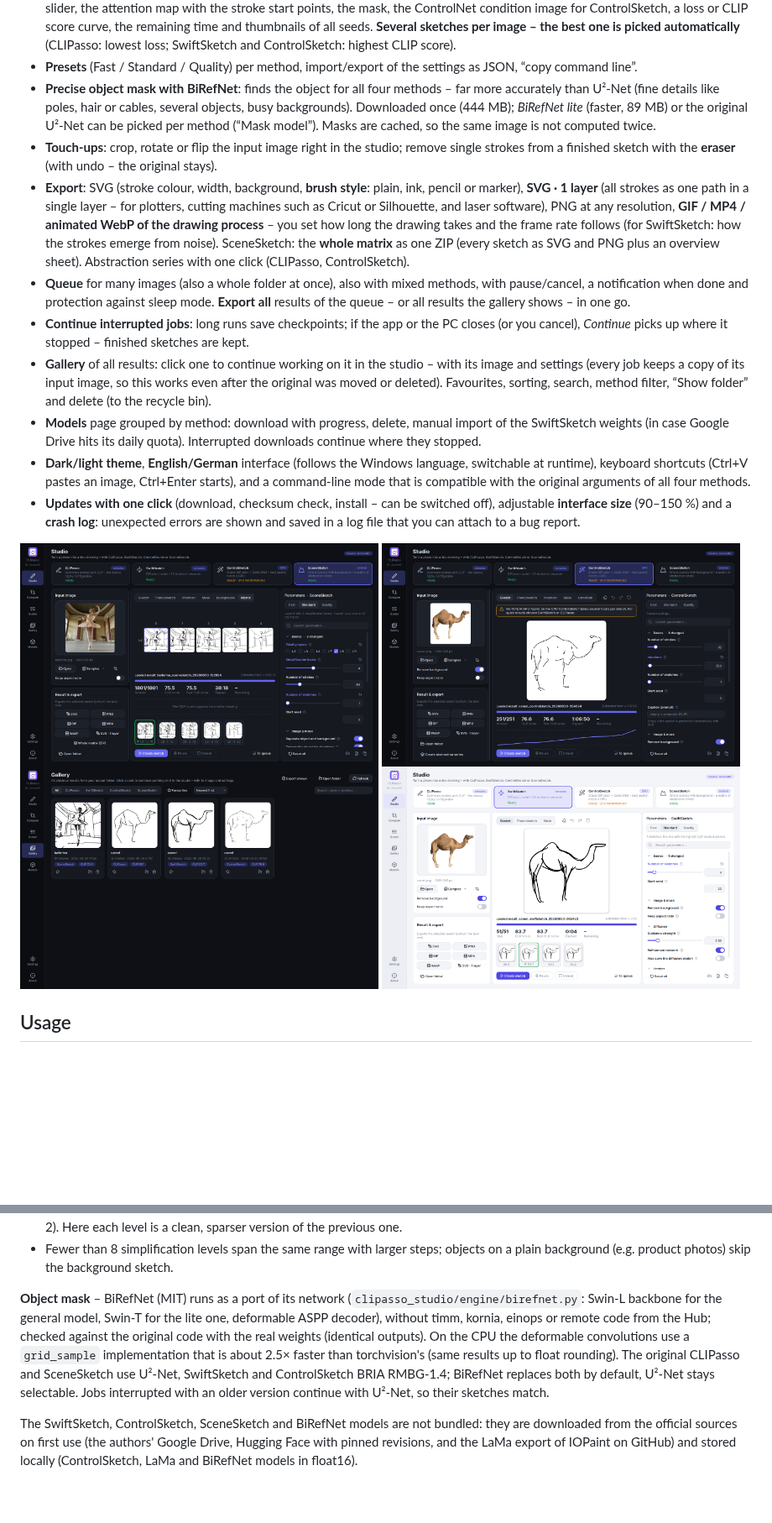
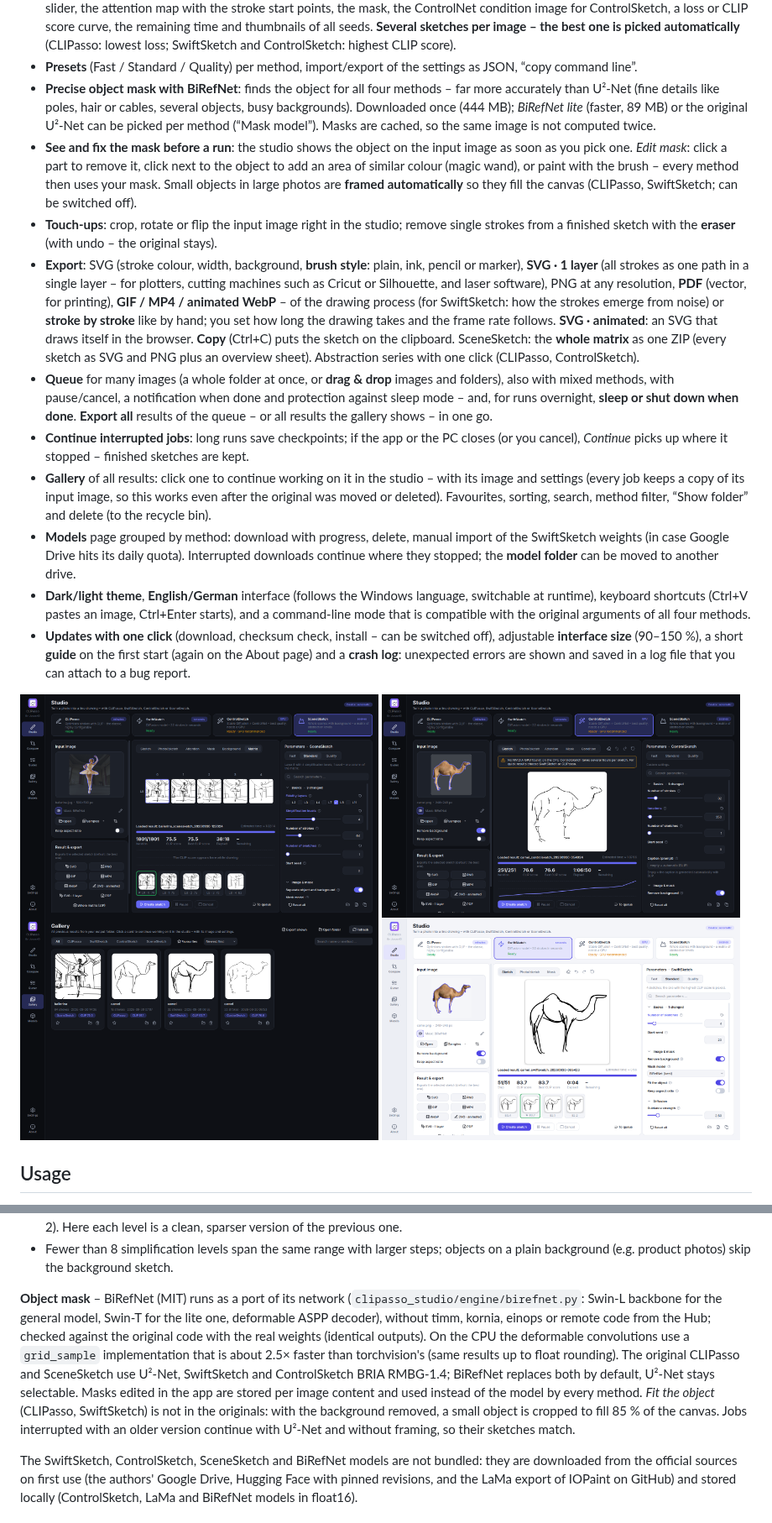
Before and after one commit to Junostr05/CLIPasso-Studio, a Markdown page: README.md, 2 parts joined by grey strips. Shown at 84% size. Drawn GitHub-style; pictures changed too: docs/screenshots/gallery_dark_en.png, docs/screenshots/studio_controlsketch_dark_en.png, docs/screenshots/studio_light_en.png; blank space fills up the shorter version.

```diff
--- a/README.md
+++ b/README.md
@@ -81,14 +81,15 @@ Pick the method at the top of the studio with one click. Parameters, presets, ti
 - **Live preview** for all methods: you watch the sketch being drawn (for SwiftSketch every denoising step). Plus a photo/sketch slider, the attention map with the stroke start points, the mask, the ControlNet condition image for ControlSketch, a loss or CLIP score curve, the remaining time and thumbnails of all seeds. **Several sketches per image – the best one is picked automatically** (CLIPasso: lowest loss; SwiftSketch and ControlSketch: highest CLIP score).
 - **Presets** (Fast / Standard / Quality) per method, import/export of the settings as JSON, “copy command line”.
 - **Precise object mask with BiRefNet**: finds the object for all four methods – far more accurately than U²-Net (fine details like poles, hair or cables, several objects, busy backgrounds). Downloaded once (444 MB); *BiRefNet lite* (faster, 89 MB) or the original U²-Net can be picked per method (“Mask model”). Masks are cached, so the same image is not computed twice.
+- **See and fix the mask before a run**: the studio shows the object on the input image as soon as you pick one. *Edit mask*: click a part to remove it, click next to the object to add an area of similar colour (magic wand), or paint with the brush – every method then uses your mask. Small objects in large photos are **framed automatically** so they fill the canvas (CLIPasso, SwiftSketch; can be switched off).
 - **Touch-ups**: crop, rotate or flip the input image right in the studio; remove single strokes from a finished sketch with the **eraser** (with undo – the original stays).
-- **Export**: SVG (stroke colour, width, background, **brush style**: plain, ink, pencil or marker), **SVG · 1 layer** (all strokes as one path in a single layer – for plotters, cutting machines such as Cricut or Silhouette, and laser software), PNG at any resolution, **GIF / MP4 / animated WebP of the drawing process** – you set how long the drawing takes and the frame rate follows (for SwiftSketch: how the strokes emerge from noise). SceneSketch: the **whole matrix** as one ZIP (every sketch as SVG and PNG plus an overview sheet). Abstraction series with one click (CLIPasso, ControlSketch).
-- **Queue** for many images (also a whole folder at once), also with mixed methods, with pause/cancel, a notification when done and protection against sleep mode. **Export all** results of the queue – or all results the gallery shows – in one go.
+- **Export**: SVG (stroke colour, width, background, **brush style**: plain, ink, pencil or marker), **SVG · 1 layer** (all strokes as one path in a single layer – for plotters, cutting machines such as Cricut or Silhouette, and laser software), PNG at any resolution, **PDF** (vector, for printing), **GIF / MP4 / animated WebP** – of the drawing process (for SwiftSketch: how the strokes emerge from noise) or **stroke by stroke** like by hand; you set how long the drawing takes and the frame rate follows. **SVG · animated**: an SVG that draws itself in the browser. **Copy** (Ctrl+C) puts the sketch on the clipboard. SceneSketch: the **whole matrix** as one ZIP (every sketch as SVG and PNG plus an overview sheet). Abstraction series with one click (CLIPasso, ControlSketch).
+- **Queue** for many images (a whole folder at once, or **drag & drop** images and folders), also with mixed methods, with pause/cancel, a notification when done and protection against sleep mode – and, for runs overnight, **sleep or shut down when done**. **Export all** results of the queue – or all results the gallery shows – in one go.
 - **Continue interrupted jobs**: long runs save checkpoints; if the app or the PC closes (or you cancel), *Continue* picks up where it stopped – finished sketches are kept.
 - **Gallery** of all results: click one to continue working on it in the studio – with its image and settings (every job keeps a copy of its input image, so this works even after the original was moved or deleted). Favourites, sorting, search, method filter, “Show folder” and delete (to the recycle bin).
-- **Models** page grouped by method: download with progress, delete, manual import of the SwiftSketch weights (in case Google Drive hits its daily quota). Interrupted downloads continue where they stopped.
+- **Models** page grouped by method: download with progress, delete, manual import of the SwiftSketch weights (in case Google Drive hits its daily quota). Interrupted downloads continue where they stopped; the **model folder** can be moved to another drive.
 - **Dark/light theme**, **English/German** interface (follows the Windows language, switchable at runtime), keyboard shortcuts (Ctrl+V pastes an image, Ctrl+Enter starts), and a command-line mode that is compatible with the original arguments of all four methods.
-- **Updates with one click** (download, checksum check, install – can be switched off), adjustable **interface size** (90–150 %) and a **crash log**: unexpected errors are shown and saved in a log file that you can attach to a bug report.
+- **Updates with one click** (download, checksum check, install – can be switched off), adjustable **interface size** (90–150 %), a short **guide** on the first start (again on the About page) and a **crash log**: unexpected errors are shown and saved in a log file that you can attach to a bug report.
 
 <p>
   <img src="docs/screenshots/studio_scenesketch_dark_en.png" width="49%" alt="SceneSketch's matrix view in the studio">
@@ -141,7 +142,7 @@ In CLI mode, missing models are downloaded automatically (`--no_download` preven
 - The ratio loss of the simplification only decides *how many* strokes remain; in the original it also moves the strokes, and when a level lowers the target the quickest way to meet it is to make the sketch worse – objects visibly scrambled (the ballerina at level 2). Here each level is a clean, sparser version of the previous one.
 - Fewer than 8 simplification levels span the same range with larger steps; objects on a plain background (e.g. product photos) skip the background sketch.
 
-**Object mask** – BiRefNet (MIT) runs as a port of its network (`clipasso_studio/engine/birefnet.py`: Swin-L backbone for the general model, Swin-T for the lite one, deformable ASPP decoder), without timm, kornia, einops or remote code from the Hub; checked against the original code with the real weights (identical outputs). On the CPU the deformable convolutions use a `grid_sample` implementation that is about 2.5× faster than torchvision's (same results up to float rounding). The original CLIPasso and SceneSketch use U²-Net, SwiftSketch and ControlSketch BRIA RMBG-1.4; BiRefNet replaces both by default, U²-Net stays selectable. Jobs interrupted with an older version continue with U²-Net, so their sketches match.
+**Object mask** – BiRefNet (MIT) runs as a port of its network (`clipasso_studio/engine/birefnet.py`: Swin-L backbone for the general model, Swin-T for the lite one, deformable ASPP decoder), without timm, kornia, einops or remote code from the Hub; checked against the original code with the real weights (identical outputs). On the CPU the deformable convolutions use a `grid_sample` implementation that is about 2.5× faster than torchvision's (same results up to float rounding). The original CLIPasso and SceneSketch use U²-Net, SwiftSketch and ControlSketch BRIA RMBG-1.4; BiRefNet replaces both by default, U²-Net stays selectable. Masks edited in the app are stored per image content and used instead of the model by every method. *Fit the object* (CLIPasso, SwiftSketch) is not in the originals: with the background removed, a small object is cropped to fill 85 % of the canvas. Jobs interrupted with an older version continue with U²-Net and without framing, so their sketches match.
 
 The SwiftSketch, ControlSketch, SceneSketch and BiRefNet models are not bundled: they are downloaded from the official sources on first use (the authors' Google Drive, Hugging Face with pinned revisions, and the LaMa export of IOPaint on GitHub) and stored locally (ControlSketch, LaMa and BiRefNet models in float16).
 
```
Also changed, not shown: packaging/release_notes.md (+21 -6 lines), docs/screenshots/studio_dark_en.png, 5 other files.
